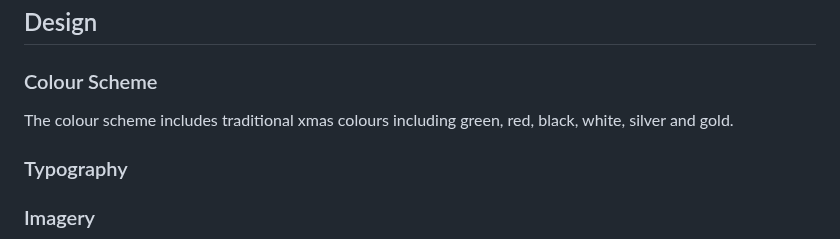
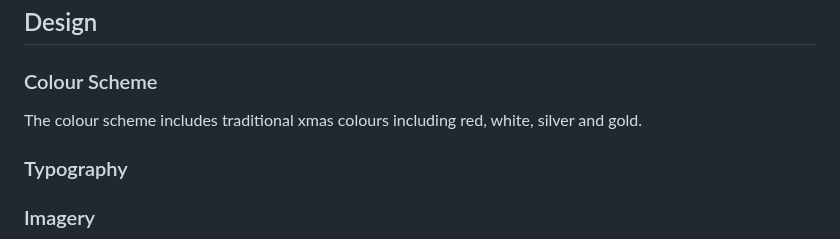
Before and after one commit to Jem212Mac/CI_Project2_Xmas_Memory_Game, a Markdown page: README.md, the part around one of its changes. Drawn GitHub-style.

```diff
--- a/README.md
+++ b/README.md
@@ -65,7 +65,7 @@ As a user, I want to be able to change the background image, at any point in the
 
 ### Colour Scheme
 
-The colour scheme includes traditional xmas colours including green, red, black, white, silver and gold.
+The colour scheme includes traditional xmas colours including red, white, silver and gold.
 
 ### Typography
 
```
Also changed, not shown: other parts of README.md (+3 -0 lines).
